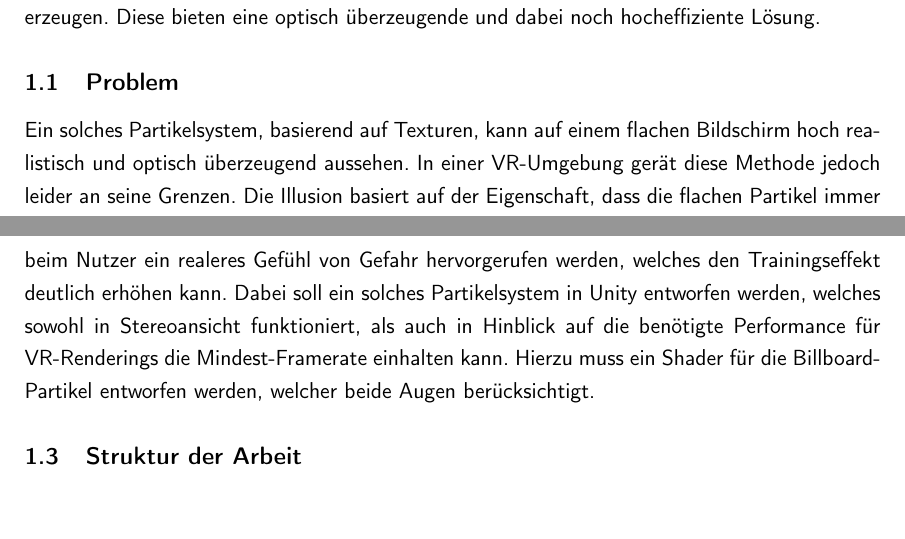
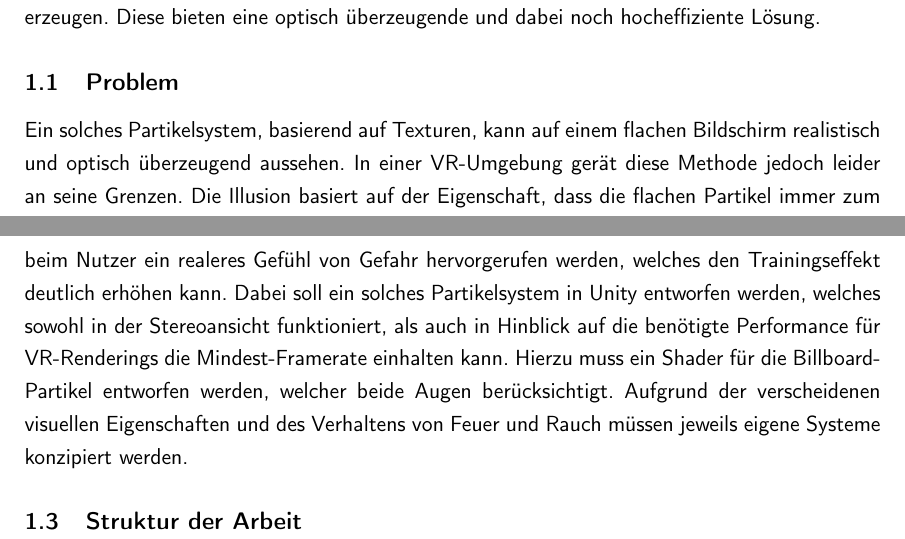
Before and after one commit to mirosteiger/bachelor-thesis, a LaTeX document (Steiger_Miro_Abschlussarbeit.tex, which reads chapters/introduction/introduction.tex): two parts of pages 4 and 5 of 12, joined at a grey line, cut so that both start at the same text, the shorter picture padded with empty space. Compiled offline with pdfLaTeX.

Commit message:
Update introduction.tex

```diff
--- a/chapters/introduction/introduction.tex
+++ b/chapters/introduction/introduction.tex
@@ -33,7 +33,7 @@ dabei noch hocheffiziente Lösung.
 %   - Was heißt das für die Immersion? -> Feuer sieht unecht und kacke aus,
 %     keine Stresssituation, bzw. Gefühl von Gefahr o.Ä.
 
-Ein solches Partikelsystem, basierend auf Texturen, kann auf einem flachen Bildschirm hoch realistisch
+Ein solches Partikelsystem, basierend auf Texturen, kann auf einem flachen Bildschirm realistisch
 und optisch überzeugend aussehen. In einer VR-Umgebung gerät diese Methode jedoch leider an seine Grenzen.
 Die Illusion basiert auf der Eigenschaft, dass die flachen Partikel immer zum Nutzer, also der Kamera
 ausgerichtet sind. Dadurch lässt sich nicht erkennen, dass lediglich flache Texturen zum Einsatz kommen.
@@ -53,9 +53,11 @@ Ziel dieser Arbeit ist es, ein Partikelsystem zu entwickeln, welches alle Vortei
 nutzen kann, um auch in Virtual Reality-Umgebung ein realistisches Bild von Feuer und Rauch erzeugen
 zu können. Durch eine bessere, plausible Darstellung in der Stereo-Ansicht kann beim Nutzer ein realeres
 Gefühl von Gefahr hervorgerufen werden, welches den Trainingseffekt deutlich erhöhen kann. Dabei soll
-ein solches Partikelsystem in Unity entworfen werden, welches sowohl in Stereoansicht funktioniert,
+ein solches Partikelsystem in Unity entworfen werden, welches sowohl in der Stereoansicht funktioniert,
 als auch in Hinblick auf die benötigte Performance für VR-Renderings die Mindest-Framerate einhalten kann.
 Hierzu muss ein Shader für die Billboard-Partikel entworfen werden, welcher beide Augen berücksichtigt.
+Aufgrund der verscheidenen visuellen Eigenschaften und des Verhaltens von Feuer und Rauch müssen jeweils
+eigene Systeme konzipiert werden.
 
 
 
```
